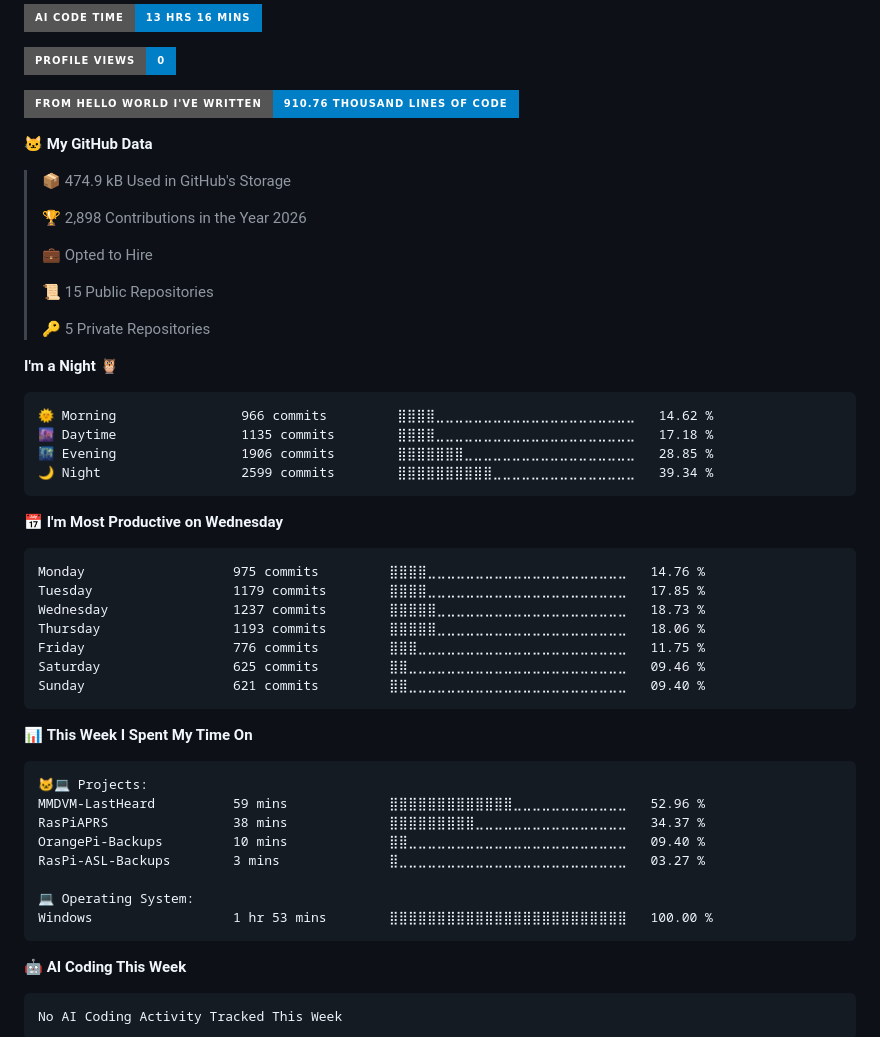
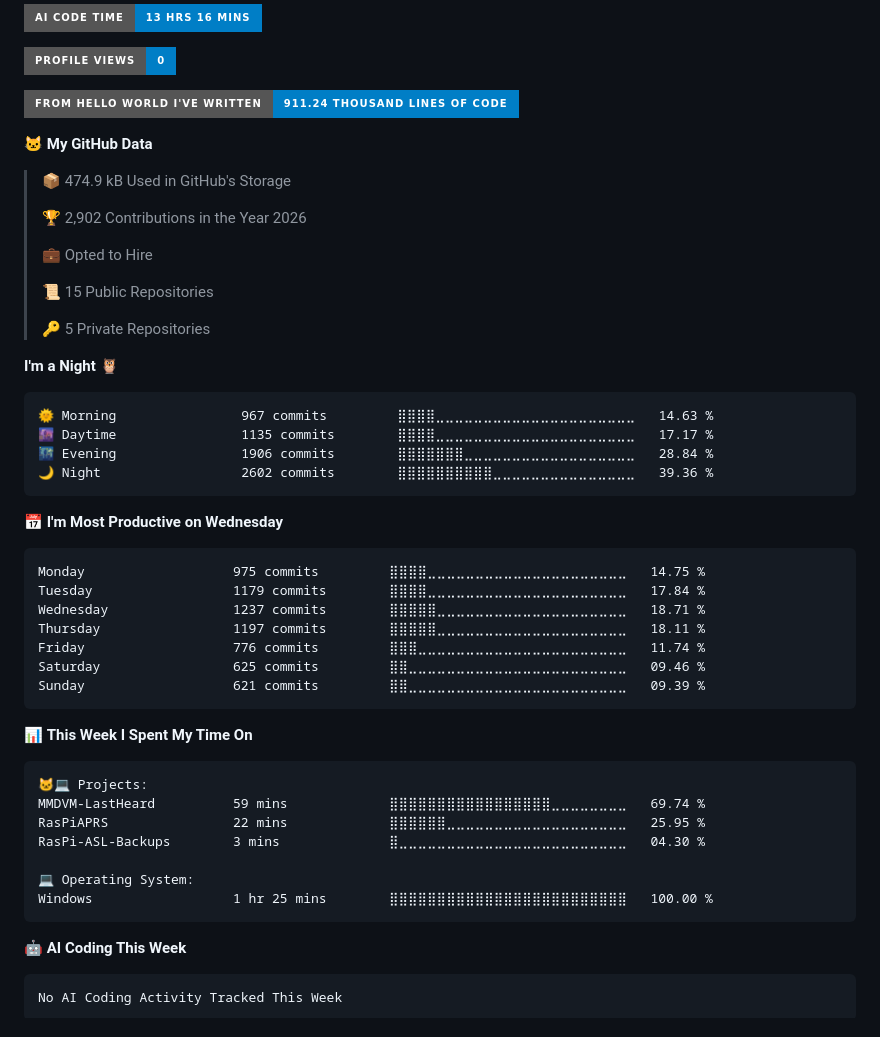
Before and after one commit to HafiziRuslan/HafiziRuslan, a Markdown page: README.md, the part around the change. Rendered like a GitHub page; badges without logos.

Commit message:
metrics

````diff
--- a/README.md
+++ b/README.md
@@ -60,13 +60,13 @@ Here are some ideas to get you started:
 
 ![Profile Views](http://img.shields.io/badge/Profile%20Views-0-blue?style=for-the-badge)
 
-![Lines of code](https://img.shields.io/badge/From%20Hello%20World%20I%27ve%20Written-910.76%20thousand%20lines%20of%20code-blue?style=for-the-badge)
+![Lines of code](https://img.shields.io/badge/From%20Hello%20World%20I%27ve%20Written-911.24%20thousand%20lines%20of%20code-blue?style=for-the-badge)
 
 **🐱 My GitHub Data**
 
 > 📦 474.9 kB Used in GitHub's Storage
  >
-> 🏆 2,898 Contributions in the Year 2026
+> 🏆 2,902 Contributions in the Year 2026
  >
 > 💼 Opted to Hire
  >
@@ -77,21 +77,21 @@ Here are some ideas to get you started:
 **I'm a Night 🦉**
 
 ```text
-🌞 Morning                966 commits         ⣿⣿⣿⣿⣀⣀⣀⣀⣀⣀⣀⣀⣀⣀⣀⣀⣀⣀⣀⣀⣀⣀⣀⣀⣀   14.62 %
-🌆 Daytime                1135 commits        ⣿⣿⣿⣿⣀⣀⣀⣀⣀⣀⣀⣀⣀⣀⣀⣀⣀⣀⣀⣀⣀⣀⣀⣀⣀   17.18 %
-🌃 Evening                1906 commits        ⣿⣿⣿⣿⣿⣿⣿⣀⣀⣀⣀⣀⣀⣀⣀⣀⣀⣀⣀⣀⣀⣀⣀⣀⣀   28.85 %
-🌙 Night                  2599 commits        ⣿⣿⣿⣿⣿⣿⣿⣿⣿⣿⣀⣀⣀⣀⣀⣀⣀⣀⣀⣀⣀⣀⣀⣀⣀   39.34 %
+🌞 Morning                967 commits         ⣿⣿⣿⣿⣀⣀⣀⣀⣀⣀⣀⣀⣀⣀⣀⣀⣀⣀⣀⣀⣀⣀⣀⣀⣀   14.63 %
+🌆 Daytime                1135 commits        ⣿⣿⣿⣿⣀⣀⣀⣀⣀⣀⣀⣀⣀⣀⣀⣀⣀⣀⣀⣀⣀⣀⣀⣀⣀   17.17 %
+🌃 Evening                1906 commits        ⣿⣿⣿⣿⣿⣿⣿⣀⣀⣀⣀⣀⣀⣀⣀⣀⣀⣀⣀⣀⣀⣀⣀⣀⣀   28.84 %
+🌙 Night                  2602 commits        ⣿⣿⣿⣿⣿⣿⣿⣿⣿⣿⣀⣀⣀⣀⣀⣀⣀⣀⣀⣀⣀⣀⣀⣀⣀   39.36 %
 ```
 📅 **I'm Most Productive on Wednesday**
 
 ```text
-Monday                   975 commits         ⣿⣿⣿⣿⣀⣀⣀⣀⣀⣀⣀⣀⣀⣀⣀⣀⣀⣀⣀⣀⣀⣀⣀⣀⣀   14.76 %
-Tuesday                  1179 commits        ⣿⣿⣿⣿⣀⣀⣀⣀⣀⣀⣀⣀⣀⣀⣀⣀⣀⣀⣀⣀⣀⣀⣀⣀⣀   17.85 %
-Wednesday                1237 commits        ⣿⣿⣿⣿⣿⣀⣀⣀⣀⣀⣀⣀⣀⣀⣀⣀⣀⣀⣀⣀⣀⣀⣀⣀⣀   18.73 %
-Thursday                 1193 commits        ⣿⣿⣿⣿⣿⣀⣀⣀⣀⣀⣀⣀⣀⣀⣀⣀⣀⣀⣀⣀⣀⣀⣀⣀⣀   18.06 %
-Friday                   776 commits         ⣿⣿⣿⣀⣀⣀⣀⣀⣀⣀⣀⣀⣀⣀⣀⣀⣀⣀⣀⣀⣀⣀⣀⣀⣀   11.75 %
+Monday                   975 commits         ⣿⣿⣿⣿⣀⣀⣀⣀⣀⣀⣀⣀⣀⣀⣀⣀⣀⣀⣀⣀⣀⣀⣀⣀⣀   14.75 %
+Tuesday                  1179 commits        ⣿⣿⣿⣿⣀⣀⣀⣀⣀⣀⣀⣀⣀⣀⣀⣀⣀⣀⣀⣀⣀⣀⣀⣀⣀   17.84 %
+Wednesday                1237 commits        ⣿⣿⣿⣿⣿⣀⣀⣀⣀⣀⣀⣀⣀⣀⣀⣀⣀⣀⣀⣀⣀⣀⣀⣀⣀   18.71 %
+Thursday                 1197 commits        ⣿⣿⣿⣿⣿⣀⣀⣀⣀⣀⣀⣀⣀⣀⣀⣀⣀⣀⣀⣀⣀⣀⣀⣀⣀   18.11 %
+Friday                   776 commits         ⣿⣿⣿⣀⣀⣀⣀⣀⣀⣀⣀⣀⣀⣀⣀⣀⣀⣀⣀⣀⣀⣀⣀⣀⣀   11.74 %
 Saturday                 625 commits         ⣿⣿⣀⣀⣀⣀⣀⣀⣀⣀⣀⣀⣀⣀⣀⣀⣀⣀⣀⣀⣀⣀⣀⣀⣀   09.46 %
-Sunday                   621 commits         ⣿⣿⣀⣀⣀⣀⣀⣀⣀⣀⣀⣀⣀⣀⣀⣀⣀⣀⣀⣀⣀⣀⣀⣀⣀   09.40 %
+Sunday                   621 commits         ⣿⣿⣀⣀⣀⣀⣀⣀⣀⣀⣀⣀⣀⣀⣀⣀⣀⣀⣀⣀⣀⣀⣀⣀⣀   09.39 %
 ```
 
 
@@ -99,13 +99,12 @@ Sunday                   621 commits         ⣿⣿⣀⣀⣀⣀⣀⣀⣀⣀⣀
 
 ```text
 🐱‍💻 Projects:
-MMDVM-LastHeard          59 mins             ⣿⣿⣿⣿⣿⣿⣿⣿⣿⣿⣿⣿⣿⣀⣀⣀⣀⣀⣀⣀⣀⣀⣀⣀⣀   52.96 %
-RasPiAPRS                38 mins             ⣿⣿⣿⣿⣿⣿⣿⣿⣿⣀⣀⣀⣀⣀⣀⣀⣀⣀⣀⣀⣀⣀⣀⣀⣀   34.37 %
-OrangePi-Backups         10 mins             ⣿⣿⣀⣀⣀⣀⣀⣀⣀⣀⣀⣀⣀⣀⣀⣀⣀⣀⣀⣀⣀⣀⣀⣀⣀   09.40 %
-RasPi-ASL-Backups        3 mins              ⣿⣀⣀⣀⣀⣀⣀⣀⣀⣀⣀⣀⣀⣀⣀⣀⣀⣀⣀⣀⣀⣀⣀⣀⣀   03.27 %
+MMDVM-LastHeard          59 mins             ⣿⣿⣿⣿⣿⣿⣿⣿⣿⣿⣿⣿⣿⣿⣿⣿⣿⣀⣀⣀⣀⣀⣀⣀⣀   69.74 %
+RasPiAPRS                22 mins             ⣿⣿⣿⣿⣿⣿⣀⣀⣀⣀⣀⣀⣀⣀⣀⣀⣀⣀⣀⣀⣀⣀⣀⣀⣀   25.95 %
+RasPi-ASL-Backups        3 mins              ⣿⣀⣀⣀⣀⣀⣀⣀⣀⣀⣀⣀⣀⣀⣀⣀⣀⣀⣀⣀⣀⣀⣀⣀⣀   04.30 %
 
 💻 Operating System:
-Windows                  1 hr 53 mins        ⣿⣿⣿⣿⣿⣿⣿⣿⣿⣿⣿⣿⣿⣿⣿⣿⣿⣿⣿⣿⣿⣿⣿⣿⣿   100.00 %
+Windows                  1 hr 25 mins        ⣿⣿⣿⣿⣿⣿⣿⣿⣿⣿⣿⣿⣿⣿⣿⣿⣿⣿⣿⣿⣿⣿⣿⣿⣿   100.00 %
 ```
 
 🤖 **AI Coding This Week**
````
Also changed, not shown: assets/bar_graph.png.
